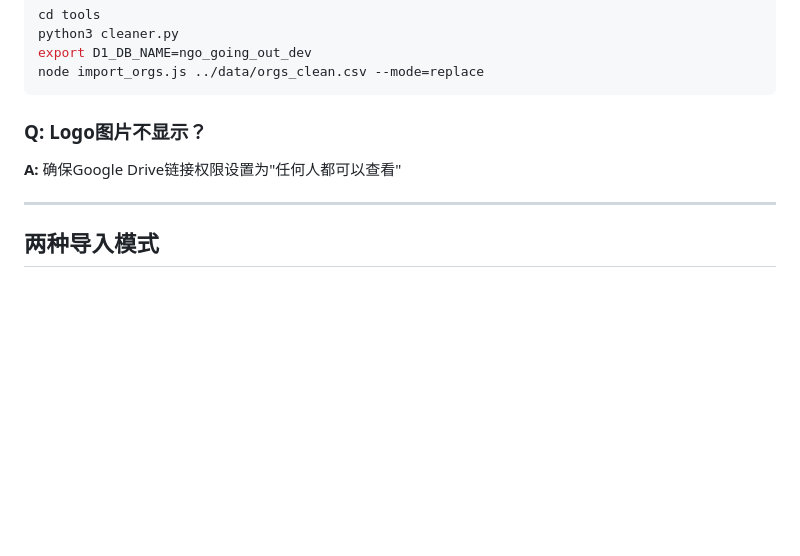
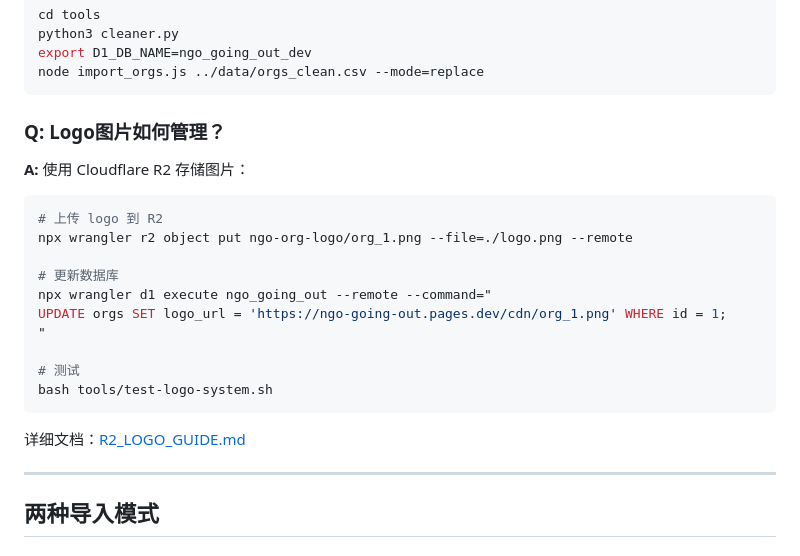
Before and after one commit to JamesLo-fad/ngo_going_out, a Markdown page: QUICK_START.md, the part around the change. Drawn GitHub-style; blank space fills up the shorter version.

````diff
--- a/QUICK_START.md
+++ b/QUICK_START.md
@@ -171,8 +171,22 @@ export D1_DB_NAME=ngo_going_out_dev
 node import_orgs.js ../data/orgs_clean.csv --mode=replace
 ```
 
-### Q: Logo图片不显示？
-**A:** 确保Google Drive链接权限设置为"任何人都可以查看"
+### Q: Logo图片如何管理？
+**A:** 使用 Cloudflare R2 存储图片：
+```bash
+# 上传 logo 到 R2
+npx wrangler r2 object put ngo-org-logo/org_1.png --file=./logo.png --remote
+
+# 更新数据库
+npx wrangler d1 execute ngo_going_out --remote --command="
+UPDATE orgs SET logo_url = 'https://ngo-going-out.pages.dev/cdn/org_1.png' WHERE id = 1;
+"
+
+# 测试
+bash tools/test-logo-system.sh
+```
+
+详细文档：[R2_LOGO_GUIDE.md](./R2_LOGO_GUIDE.md)
 
 ---
 
````
Also changed, not shown: README.md (+16 -5 lines).
